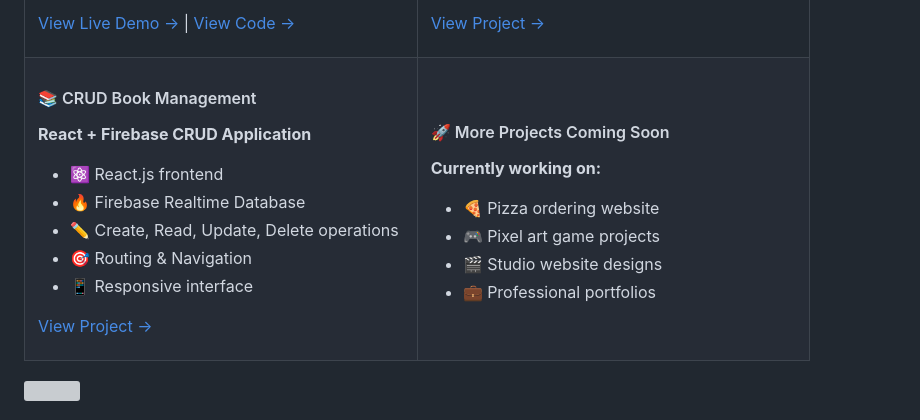
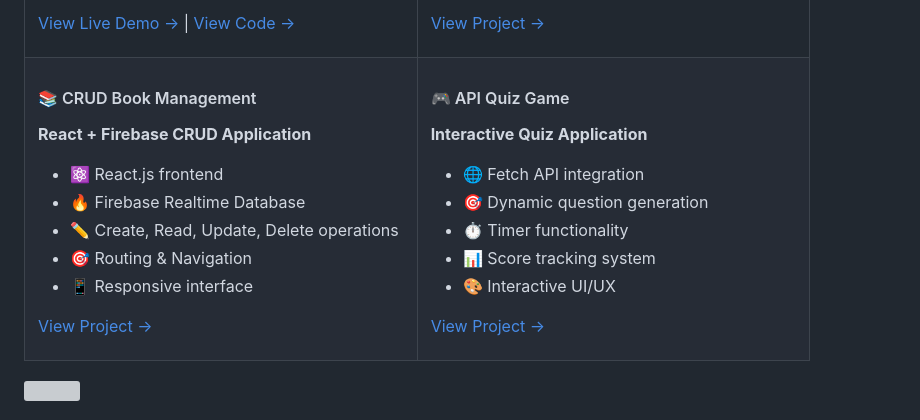
Before and after one commit to OfteaHeat1997/OfteaHeat1997, a Markdown page: README.md, the part around the change. Rendered like a GitHub page; grey boxes are pictures that could not be loaded.

Commit message:
Add API Quiz Game to featured projects

```diff
--- a/README.md
+++ b/README.md
@@ -131,13 +131,16 @@ I'm <strong>Paula</strong>, a passionate <strong>Frontend Developer</strong> ded
 </td>
 <td width="50%" valign="top">
 
-#### 🚀 More Projects Coming Soon
-**Currently working on:**
+#### 🎮 API Quiz Game
+**Interactive Quiz Application**
 
-- 🍕 Pizza ordering website
-- 🎮 Pixel art game projects
-- 🎬 Studio website designs
-- 💼 Professional portfolios
+- 🌐 Fetch API integration
+- 🎯 Dynamic question generation
+- ⏱️ Timer functionality
+- 📊 Score tracking system
+- 🎨 Interactive UI/UX
+
+[View Project →](https://github.com/OfteaHeat1997/API-Quiz-Game)
 
 </td>
 </tr>
```
